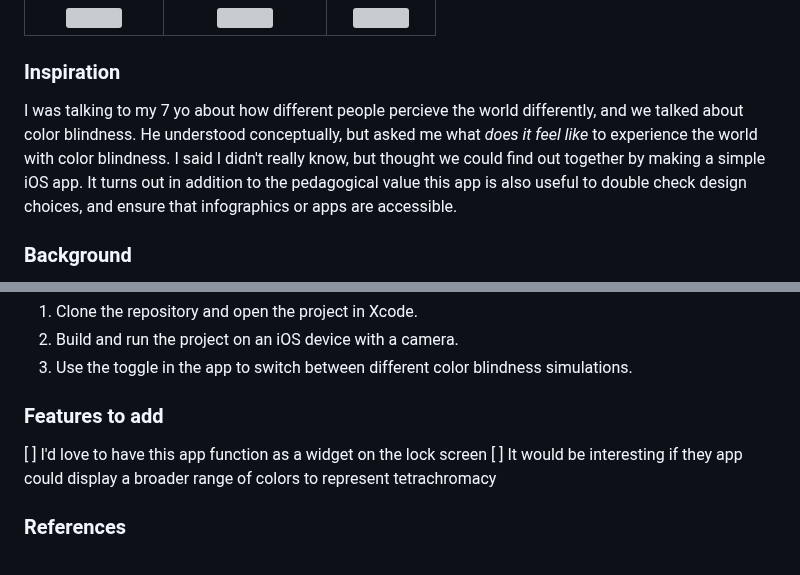
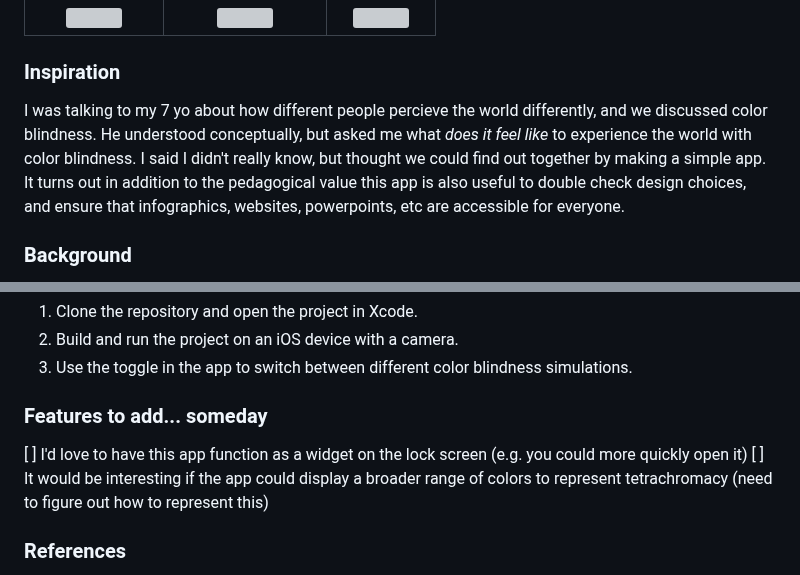
Before and after one commit to nickmmark/color-blind-simulator, a Markdown page: README.md, 2 parts joined by grey strips. GitHub-like rendering; grey boxes are pictures that could not be loaded.

```diff
--- a/README.md
+++ b/README.md
@@ -6,7 +6,7 @@ Colored pencils            |  Ishihara vision test    |   Fall Foliage
  <img src="https://github.com/nickmmark/color-blind-simulator/blob/main/Figures/Colored_Pencils.GIF" width="125"> | <img src="https://github.com/nickmmark/color-blind-simulator/blob/main/Figures/Ishihara_Color_test.GIF" width="125"> | <img src="https://github.com/nickmmark/color-blind-simulator/blob/main/Figures/Fall_foliage.GIF" width="550"> |
 
 ### Inspiration
-I was talking to my 7 yo about how different people percieve the world differently, and we talked about color blindness. He understood conceptually, but asked me what _does it feel like_ to experience the world with color blindness. I said I didn't really know, but thought we could find out together by making a simple iOS app. It turns out in addition to the pedagogical value this app is also useful to double check design choices, and ensure that infographics or apps are accessible.
+I was talking to my 7 yo about how different people percieve the world differently, and we discussed color blindness. He understood conceptually, but asked me what _does it feel like_ to experience the world with color blindness. I said I didn't really know, but thought we could find out together by making a simple app. It turns out in addition to the pedagogical value this app is also useful to double check design choices, and ensure that infographics, websites, powerpoints, etc are accessible for everyone.
 
 ### Background
 Humans are [trichromats](https://en.wikipedia.org/wiki/Trichromacy) meaning that we use 3 color sensing cones to perceive different wavelengths of light. We perceive color as the relative intensity of three different wavelengths.
@@ -91,9 +91,9 @@ This reduces the blue even more, further altering how blues are perceived in the
 2. Build and run the project on an iOS device with a camera.
 3. Use the toggle in the app to switch between different color blindness simulations.
 
-### Features to add
-[ ] I'd love to have this app function as a widget on the lock screen
-[ ] It would be interesting if they app could display a broader range of colors to represent tetrachromacy
+### Features to add... someday
+[ ] I'd love to have this app function as a widget on the lock screen (e.g. you could more quickly open it)
+[ ] It would be interesting if the app could display a broader range of colors to represent tetrachromacy (need to figure out how to represent this)
 
 ### References
 - icon created using [Ishihara Plate Generator](https://franciscouzo.github.io/ishihara/)
```
